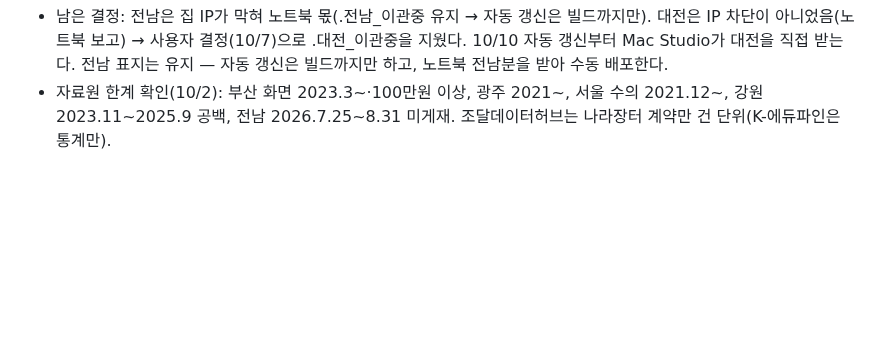
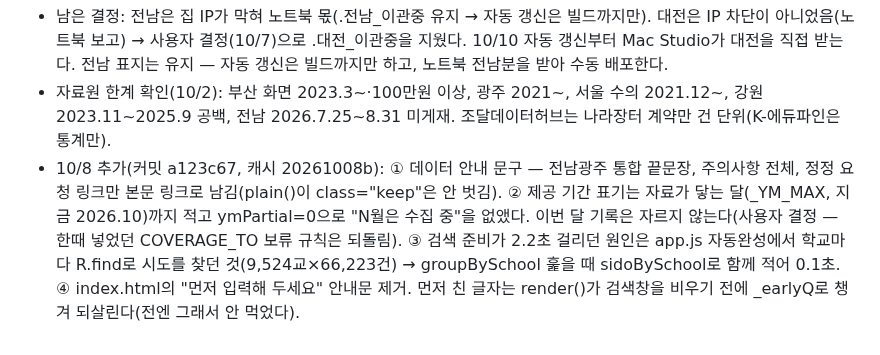
Before and after one commit to theflight001/school-edtech, a Markdown page: 인수인계.md, the part around the change. Rendered like a GitHub page; blank space fills up the shorter version.

Commit message:
인수인계: 10/8 문구·기간 표기·검색 준비 속도 기록
Co-Authored-By: Claude Fable 5.1 <noreply@anthropic.com>

```diff
--- a/인수인계.md
+++ b/인수인계.md
@@ -137,3 +137,4 @@
 - 수집기: collect_dje.py는 노트북 판(거부 응답은 검색어 건너뜀 + rejected_keywords.txt, 쿠키 유지). collect_ice.py에 연속 3칸 실패 시 Blocked(.pause_until) 추가. collect_gwe_board.py(강원 게시판 PDF)는 10/7 17:20 완료(2,765개 게시물·26,463행, 2023-10~2025-09 매달 900~1,600행). 10/8 00:50 `refine_office.py 강원`(게시판 파일 합침) → 빌드 → 배포: 커밋 018d83d, 캐시 20261008a, 421,687건. 강원 에듀테크 3,042→3,413건. 게시판은 100만원 이상 수의계약만 싣는다. 논문 세션에 해시 전달.
 - 남은 결정: 전남은 집 IP가 막혀 노트북 몫(.전남_이관중 유지 → 자동 갱신은 빌드까지만). 대전은 IP 차단이 아니었음(노트북 보고) → 사용자 결정(10/7)으로 .대전_이관중을 지웠다. 10/10 자동 갱신부터 Mac Studio가 대전을 직접 받는다. 전남 표지는 유지 — 자동 갱신은 빌드까지만 하고, 노트북 전남분을 받아 수동 배포한다.
 - 자료원 한계 확인(10/2): 부산 화면 2023.3~·100만원 이상, 광주 2021~, 서울 수의 2021.12~, 강원 2023.11~2025.9 공백, 전남 2026.7.25~8.31 미게재. 조달데이터허브는 나라장터 계약만 건 단위(K-에듀파인은 통계만).
+- 10/8 추가(커밋 a123c67, 캐시 20261008b): ① 데이터 안내 문구 — 전남광주 통합 끝문장, 주의사항 전체, 정정 요청 링크만 본문 링크로 남김(plain()이 class="keep"은 안 벗김). ② 제공 기간 표기는 자료가 닿는 달(_YM_MAX, 지금 2026.10)까지 적고 ymPartial=0으로 "N월은 수집 중"을 없앴다. 이번 달 기록은 자르지 않는다(사용자 결정 — 한때 넣었던 COVERAGE_TO 보류 규칙은 되돌림). ③ 검색 준비가 2.2초 걸리던 원인은 app.js 자동완성에서 학교마다 R.find로 시도를 찾던 것(9,524교×66,223건) → groupBySchool 훑을 때 sidoBySchool로 함께 적어 0.1초. ④ index.html의 "먼저 입력해 두세요" 안내문 제거. 먼저 친 글자는 render()가 검색창을 비우기 전에 _earlyQ로 챙겨 되살린다(전엔 그래서 안 먹었다).
```
